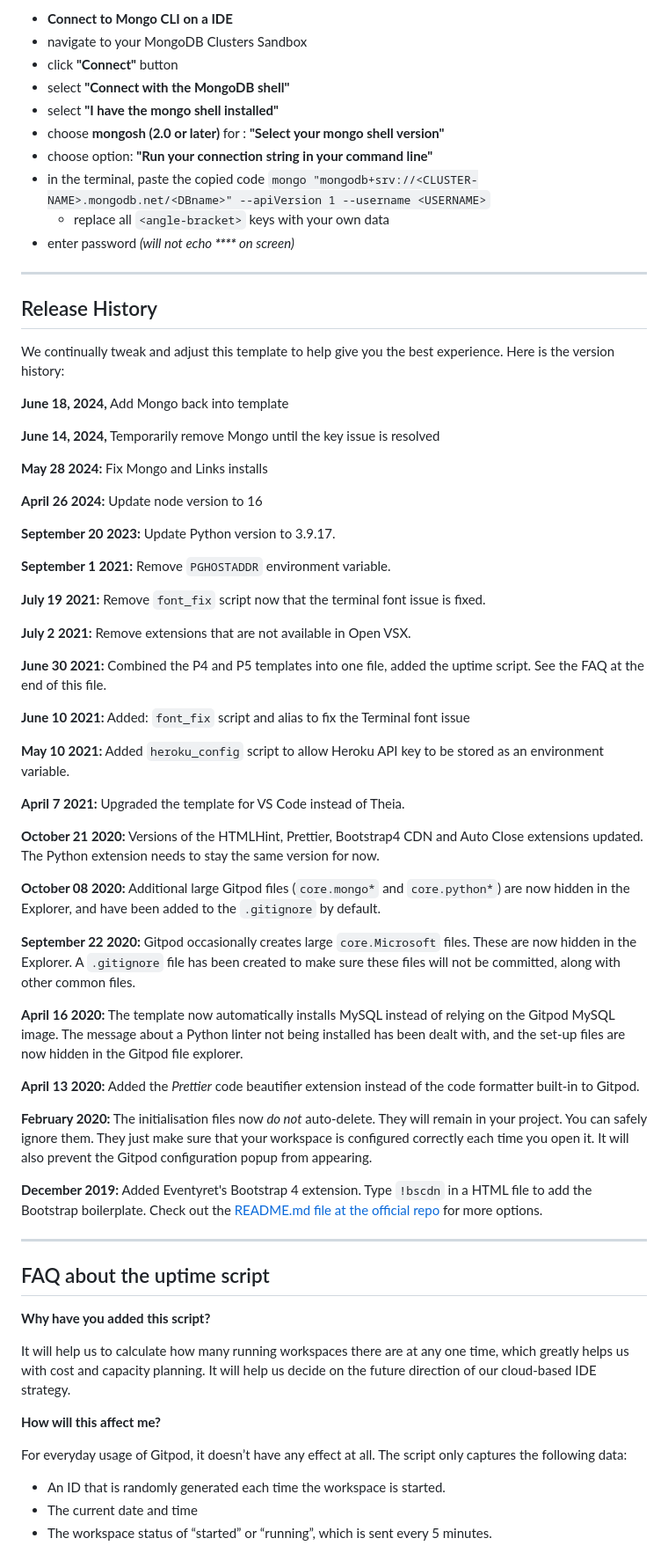
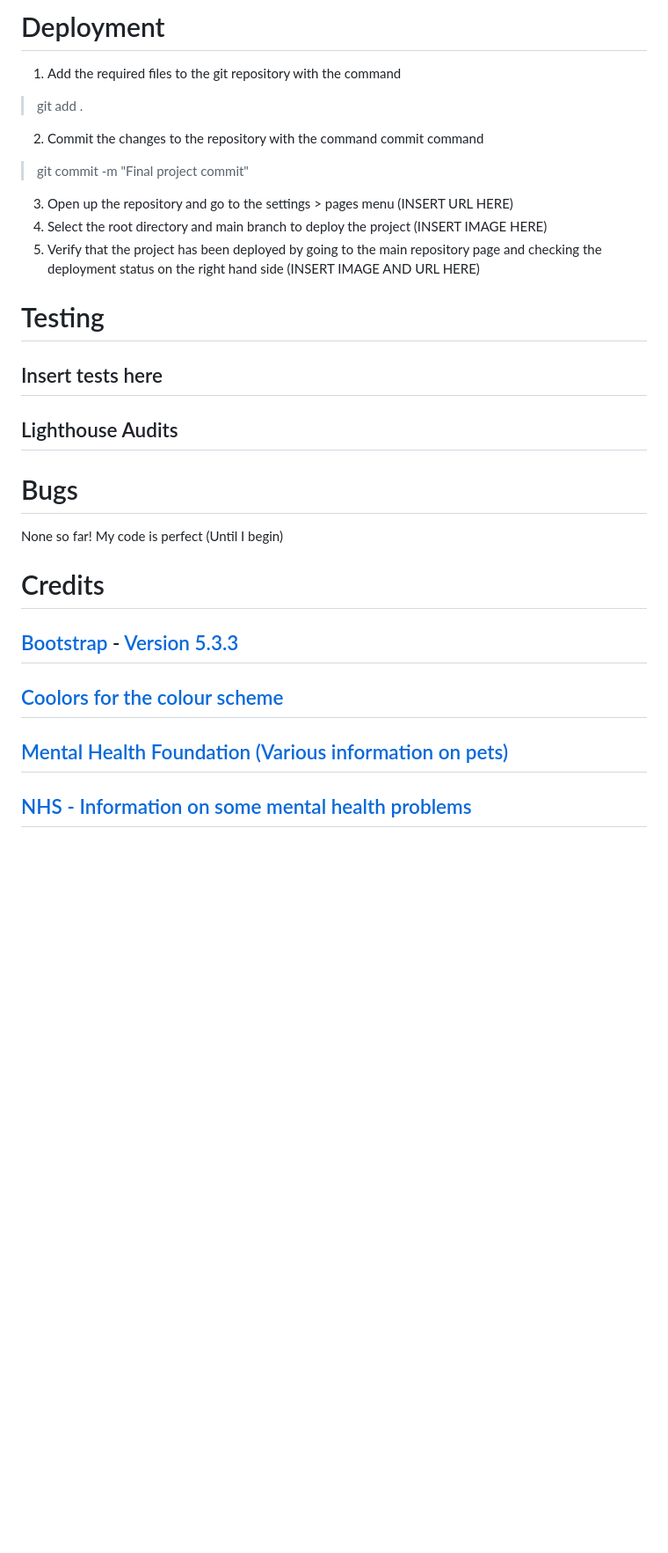
Before and after one commit to lcorndogl/mental-health-pets, a Markdown page: README.md, the part around the change printed below. Shown: that part at 88% size. Drawn GitHub-style; blank space fills up the shorter version.

Commit message:
Added project Readme content

```diff
--- a/README.md
+++ b/README.md
@@ -38,72 +65,22 @@ You can now use the `heroku` CLI program - try running `heroku apps` to confirm
 
-- **Connect to Mongo CLI on a IDE**
-- navigate to your MongoDB Clusters Sandbox
-- click **"Connect"** button
-- select **"Connect with the MongoDB shell"**
-- select **"I have the mongo shell installed"**
-- choose **mongosh (2.0 or later)** for : **"Select your mongo shell version"**
-- choose option: **"Run your connection string in your command line"**
-- in the terminal, paste the copied code `mongo "mongodb+srv://<CLUSTER-NAME>.mongodb.net/<DBname>" --apiVersion 1 --username <USERNAME>`
-  - replace all `<angle-bracket>` keys with your own data
-- enter password _(will not echo **\*\*\*\*** on screen)_
+# Deployment
+1) Add the required files to the git repository with the command
+> git add .
+2) Commit the changes to the repository with the command commit command
+> git commit -m "Final project commit"
+3) Open up the repository and go to the settings > pages menu (INSERT URL HERE)
+4) Select the root directory and main branch to deploy the project (INSERT IMAGE HERE)
+5) Verify that the project has been deployed by going to the main repository page and checking the deployment status on the right hand side (INSERT IMAGE AND URL HERE)
 
-------
+# Testing
+## Insert tests here
+## Lighthouse Audits
 
-## Release History
+# Bugs
+None so far! My code is perfect (Until I begin)
+# Credits
+## [Bootstrap](https://www.getbootstrap.com) - [ Version 5.3.3](https://getbootstrap.com/docs/5.3/getting-started/introduction/)
+## [Coolors for the colour scheme](https://coolors.co/ebebeb-c2b8b2-197bbd-090c9b-2a2b2a)
+## [Mental Health Foundation (Various information on pets)](https://www.mentalhealth.org.uk/explore-mental-health/a-z-topics/pets-and-mental-health#:~:text=The%20companionship%20of%20a%20pet,you%20feel%20isolated%20or%20misunderstood)
+## [NHS - Information on some mental health problems](https://www.nhs.uk/nhs-services/mental-health-services/)
 
-We continually tweak and adjust this template to help give you the best experience. Here is the version history:
-
-**June 18, 2024,** Add Mongo back into template
-
-**June 14, 2024,** Temporarily remove Mongo until the key issue is resolved
-
-**May 28 2024:** Fix Mongo and Links installs
-
-**April 26 2024:** Update node version to 16
-
-**September 20 2023:** Update Python version to 3.9.17.
-
-**September 1 2021:** Remove `PGHOSTADDR` environment variable.
-
-**July 19 2021:** Remove `font_fix` script now that the terminal font issue is fixed.
-
-**July 2 2021:** Remove extensions that are not available in Open VSX.
-
-**June 30 2021:** Combined the P4 and P5 templates into one file, added the uptime script. See the FAQ at the end of this file.
-
-**June 10 2021:** Added: `font_fix` script and alias to fix the Terminal font issue
-
-**May 10 2021:** Added `heroku_config` script to allow Heroku API key to be stored as an environment variable.
-
-**April 7 2021:** Upgraded the template for VS Code instead of Theia.
-
-**October 21 2020:** Versions of the HTMLHint, Prettier, Bootstrap4 CDN and Auto Close extensions updated. The Python extension needs to stay the same version for now.
-
-**October 08 2020:** Additional large Gitpod files (`core.mongo*` and `core.python*`) are now hidden in the Explorer, and have been added to the `.gitignore` by default.
-
-**September 22 2020:** Gitpod occasionally creates large `core.Microsoft` files. These are now hidden in the Explorer. A `.gitignore` file has been created to make sure these files will not be committed, along with other common files.
-
-**April 16 2020:** The template now automatically installs MySQL instead of relying on the Gitpod MySQL image. The message about a Python linter not being installed has been dealt with, and the set-up files are now hidden in the Gitpod file explorer.
-
-**April 13 2020:** Added the _Prettier_ code beautifier extension instead of the code formatter built-in to Gitpod.
-
-**February 2020:** The initialisation files now _do not_ auto-delete. They will remain in your project. You can safely ignore them. They just make sure that your workspace is configured correctly each time you open it. It will also prevent the Gitpod configuration popup from appearing.
-
-**December 2019:** Added Eventyret's Bootstrap 4 extension. Type `!bscdn` in a HTML file to add the Bootstrap boilerplate. Check out the <a href="https://github.com/Eventyret/vscode-bcdn" target="_blank">README.md file at the official repo</a> for more options.
-
-------
-
-## FAQ about the uptime script
-
-**Why have you added this script?**
-
-It will help us to calculate how many running workspaces there are at any one time, which greatly helps us with cost and capacity planning. It will help us decide on the future direction of our cloud-based IDE strategy.
-
-**How will this affect me?**
-
-For everyday usage of Gitpod, it doesn’t have any effect at all. The script only captures the following data:
-
-- An ID that is randomly generated each time the workspace is started.
-- The current date and time
-- The workspace status of “started” or “running”, which is sent every 5 minutes.
-
```
Also changed, not shown: other parts of README.md (+52 -43 lines).
